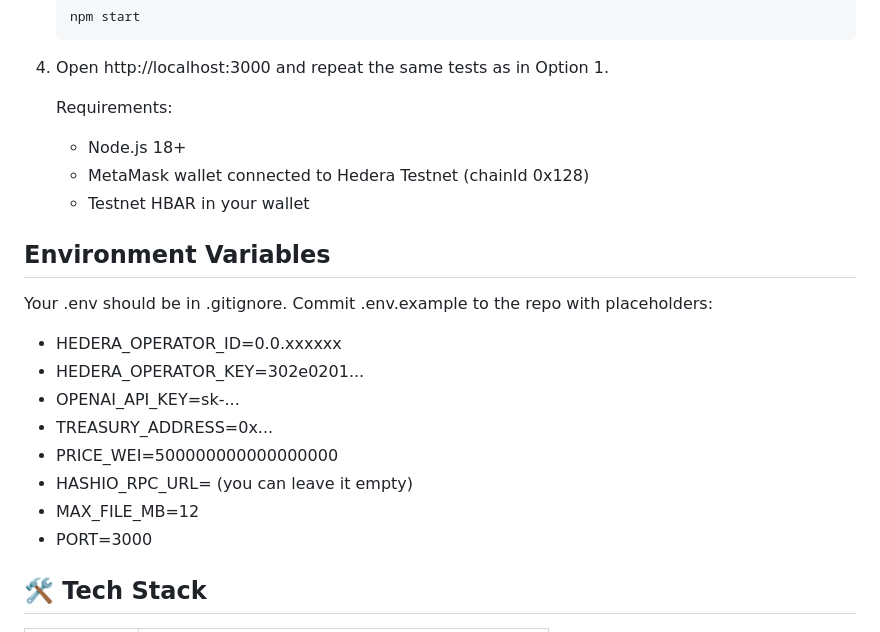
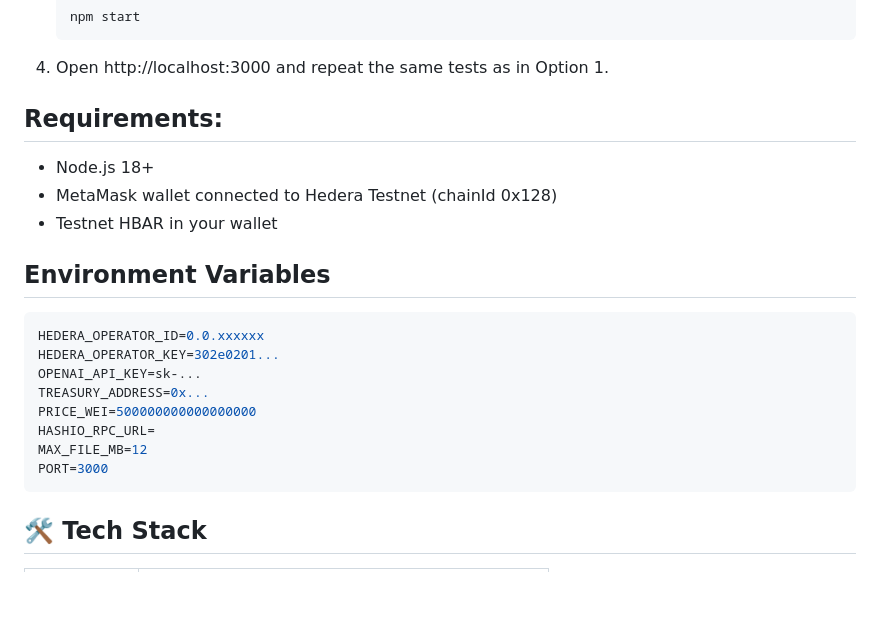
Before and after one commit to ElfWebTeam/Hashmark-AI, a Markdown page: README.md, the part around the change. GitHub-like rendering; blank space fills up the shorter version.

````diff
--- a/README.md
+++ b/README.md
@@ -66,22 +66,22 @@ Built for the **Hello Future: Origins** hackathon (Track: AI & Agents)
    ```
 4. Open http://localhost:3000 and repeat the same tests as in Option 1.
 
-   Requirements:
-   - Node.js 18+
-   - MetaMask wallet connected to Hedera Testnet (chainId 0x128)
-   - Testnet HBAR in your wallet
+## Requirements:
+- Node.js 18+
+- MetaMask wallet connected to Hedera Testnet (chainId 0x128)
+- Testnet HBAR in your wallet
 
 ## Environment Variables
-   Your .env should be in .gitignore.
-   Commit .env.example to the repo with placeholders:
-   - HEDERA_OPERATOR_ID=0.0.xxxxxx
-   - HEDERA_OPERATOR_KEY=302e0201...
-   - OPENAI_API_KEY=sk-...
-   - TREASURY_ADDRESS=0x...
-   - PRICE_WEI=500000000000000000
-   - HASHIO_RPC_URL= (you can leave it empty)
-   - MAX_FILE_MB=12
-   - PORT=3000
+   ```env
+   HEDERA_OPERATOR_ID=0.0.xxxxxx
+   HEDERA_OPERATOR_KEY=302e0201...
+   OPENAI_API_KEY=sk-...
+   TREASURY_ADDRESS=0x...
+   PRICE_WEI=500000000000000000
+   HASHIO_RPC_URL=
+   MAX_FILE_MB=12
+   PORT=3000
+   ```
 
 ## 🛠 Tech Stack
 
````
